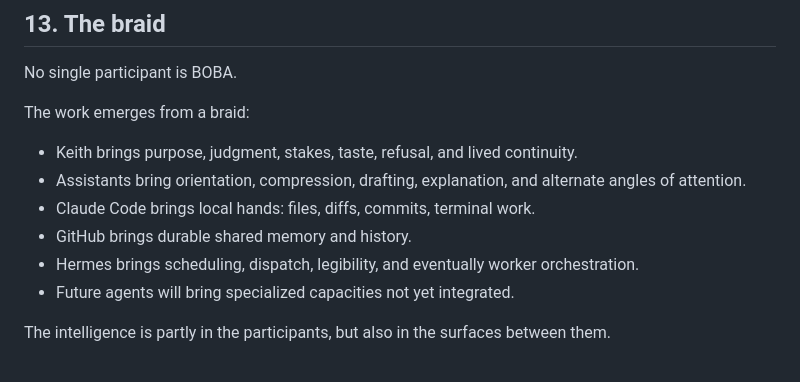
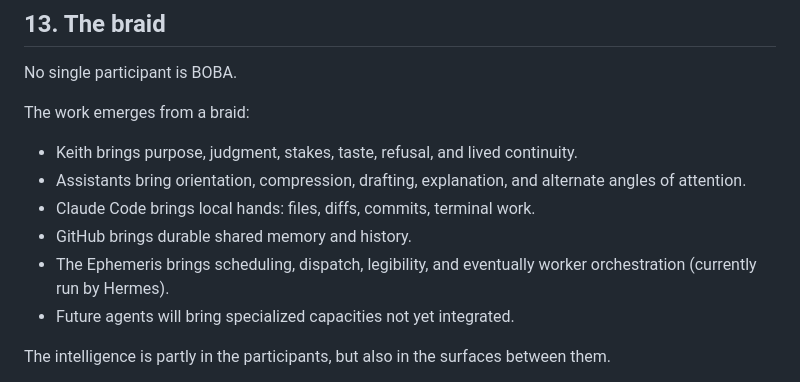
Before and after one commit to keithwins/Building-Our-Better-Angels-project, a Markdown page: docs/method/how-we-work-here.md, the part around the change. Rendered like a GitHub page.

```diff
--- a/docs/method/how-we-work-here.md
+++ b/docs/method/how-we-work-here.md
@@ -229,7 +229,7 @@ The work emerges from a braid:
 - Assistants bring orientation, compression, drafting, explanation, and alternate angles of attention.
 - Claude Code brings local hands: files, diffs, commits, terminal work.
 - GitHub brings durable shared memory and history.
-- Hermes brings scheduling, dispatch, legibility, and eventually worker orchestration.
+- The Ephemeris brings scheduling, dispatch, legibility, and eventually worker orchestration (currently run by Hermes).
 - Future agents will bring specialized capacities not yet integrated.
 
 The intelligence is partly in the participants, but also in the surfaces between them.
```
Also changed, not shown: docs/core/boba-braid.md (+1 -1 lines).
